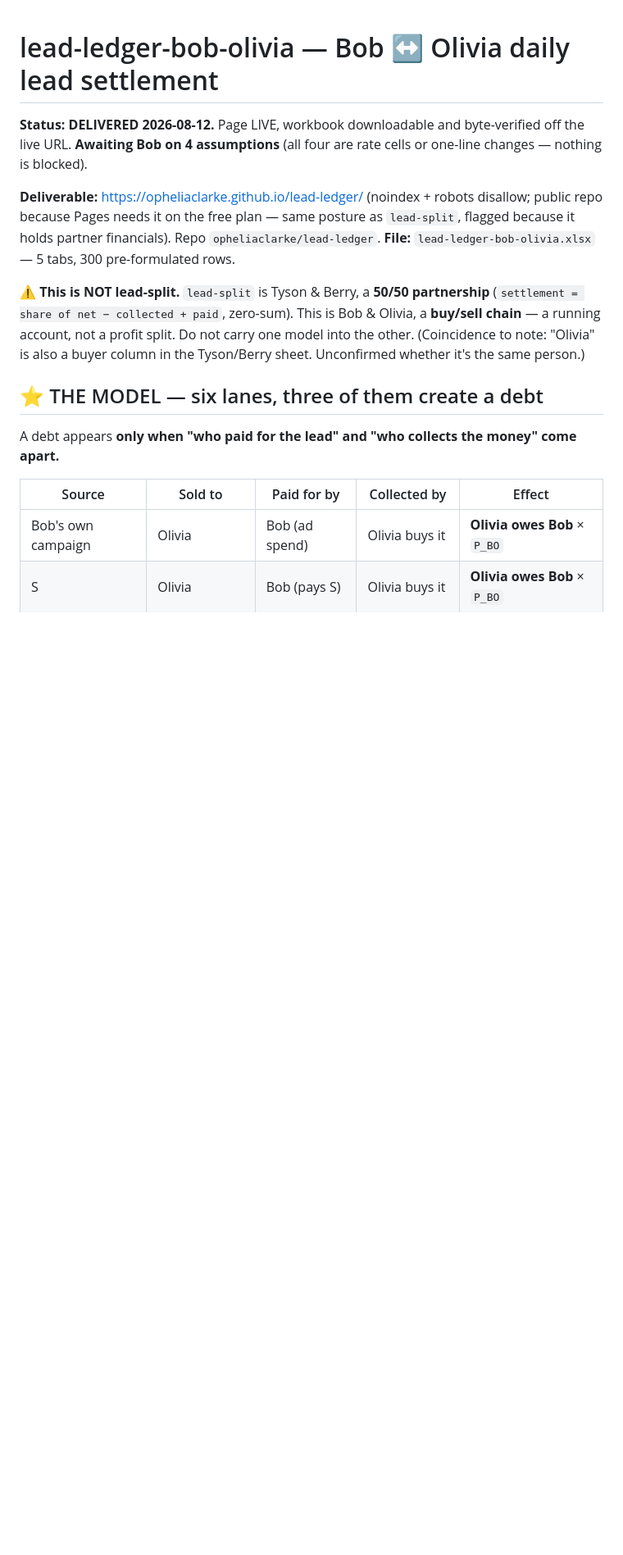
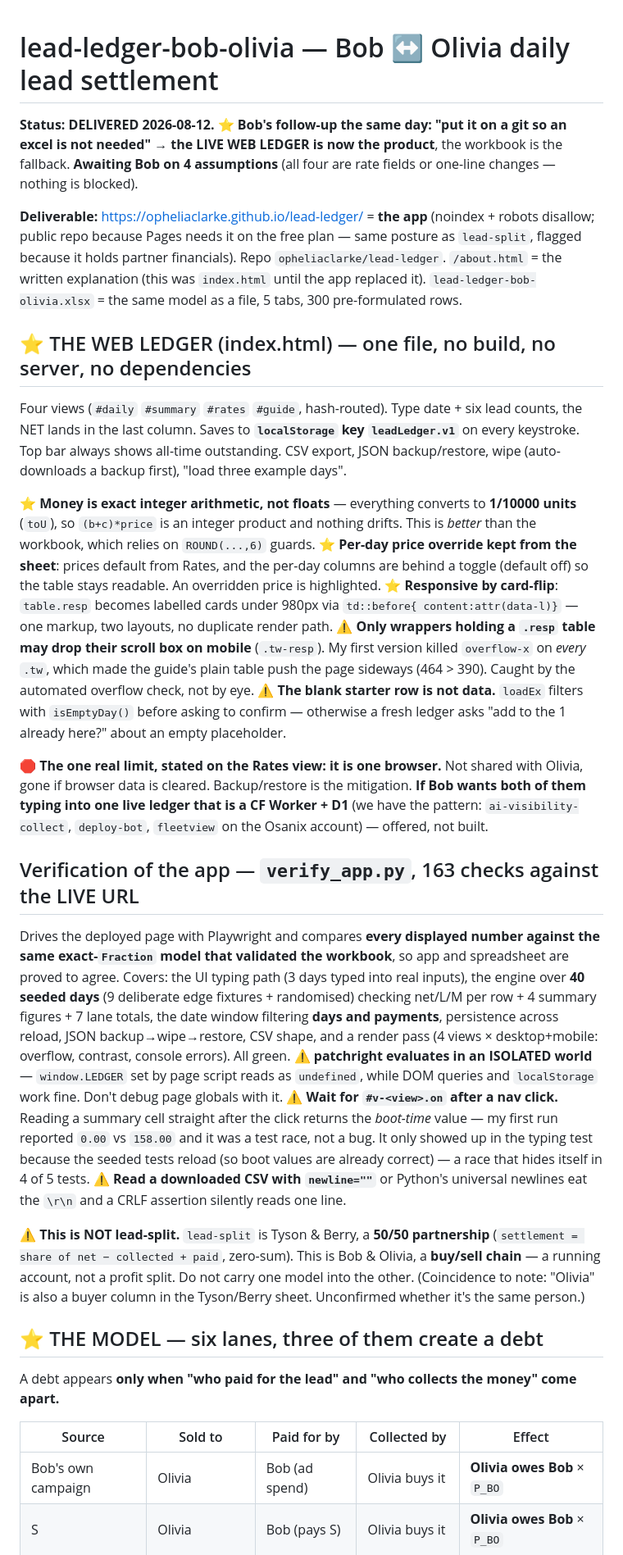
Before and after one commit to opheliaclarke/lead-ledger, a Markdown page: CLAUDE.md, the part around one of its changes. Shown at 82% size. GitHub-like rendering; blank space fills up the shorter version.

Commit message:
Record the web ledger, its verification, and the traps found building it

```diff
--- a/CLAUDE.md
+++ b/CLAUDE.md
@@ -1,12 +1,57 @@
 # lead-ledger-bob-olivia — Bob ↔ Olivia daily lead settlement
 
-**Status: DELIVERED 2026-08-12.** Page LIVE, workbook downloadable and byte-verified off the live URL.
-**Awaiting Bob on 4 assumptions** (all four are rate cells or one-line changes — nothing is blocked).
+**Status: DELIVERED 2026-08-12.** ⭐ **Bob's follow-up the same day: "put it on a git so an excel is
+not needed" → the LIVE WEB LEDGER is now the product**, the workbook is the fallback.
+**Awaiting Bob on 4 assumptions** (all four are rate fields or one-line changes — nothing is blocked).
 
-**Deliverable:** https://opheliaclarke.github.io/lead-ledger/ (noindex + robots disallow; public repo
-because Pages needs it on the free plan — same posture as `lead-split`, flagged because it holds
-partner financials). Repo `opheliaclarke/lead-ledger`.
-**File:** `lead-ledger-bob-olivia.xlsx` — 5 tabs, 300 pre-formulated rows.
+**Deliverable:** https://opheliaclarke.github.io/lead-ledger/ = **the app** (noindex + robots
+disallow; public repo because Pages needs it on the free plan — same posture as `lead-split`,
+flagged because it holds partner financials). Repo `opheliaclarke/lead-ledger`.
+`/about.html` = the written explanation (this was `index.html` until the app replaced it).
+`lead-ledger-bob-olivia.xlsx` = the same model as a file, 5 tabs, 300 pre-formulated rows.
+
+## ⭐ THE WEB LEDGER (index.html) — one file, no build, no server, no dependencies
+
+Four views (`#daily` `#summary` `#rates` `#guide`, hash-routed). Type date + six lead counts, the NET
+lands in the last column. Saves to **`localStorage` key `leadLedger.v1`** on every keystroke.
+Top bar always shows all-time outstanding. CSV export, JSON backup/restore, wipe (auto-downloads a
+backup first), "load three example days".
+
+⭐ **Money is exact integer arithmetic, not floats** — everything converts to **1/10000 units**
+(`toU`), so `(b+c)*price` is an integer product and nothing drifts. This is *better* than the
+workbook, which relies on `ROUND(...,6)` guards.
+⭐ **Per-day price override kept from the sheet**: prices default from Rates, and the per-day columns
+are behind a toggle (default off) so the table stays readable. An overridden price is highlighted.
+⭐ **Responsive by card-flip**: `table.resp` becomes labelled cards under 980px via `td::before{
+content:attr(data-l)}` — one markup, two layouts, no duplicate render path.
+⚠ **Only wrappers holding a `.resp` table may drop their scroll box on mobile** (`.tw-resp`). My
+first version killed `overflow-x` on *every* `.tw`, which made the guide's plain table push the page
+sideways (464 > 390). Caught by the automated overflow check, not by eye.
+⚠ **The blank starter row is not data.** `loadEx` filters with `isEmptyDay()` before asking to
+confirm — otherwise a fresh ledger asks "add to the 1 already here?" about an empty placeholder.
+
+🛑 **The one real limit, stated on the Rates view: it is one browser.** Not shared with Olivia, gone
+if browser data is cleared. Backup/restore is the mitigation. **If Bob wants both of them typing into
+one live ledger that is a CF Worker + D1** (we have the pattern: `ai-visibility-collect`, `deploy-bot`,
+`fleetview` on the Osanix account) — offered, not built.
+
+## Verification of the app — `verify_app.py`, 163 checks against the LIVE URL
+
+Drives the deployed page with Playwright and compares **every displayed number against the same
+exact-`Fraction` model that validated the workbook**, so app and spreadsheet are proved to agree.
+Covers: the UI typing path (3 days typed into real inputs), the engine over **40 seeded days**
+(9 deliberate edge fixtures + randomised) checking net/L/M per row + 4 summary figures + 7 lane
+totals, the date window filtering **days and payments**, persistence across reload, JSON
+backup→wipe→restore, CSV shape, and a render pass (4 views × desktop+mobile: overflow, contrast,
+console errors). All green.
+⚠ **patchright evaluates in an ISOLATED world** — `window.LEDGER` set by page script reads as
+`undefined`, while DOM queries and `localStorage` work fine. Don't debug page globals with it.
+⚠ **Wait for `#v-<view>.on` after a nav click.** Reading a summary cell straight after the click
+returns the *boot-time* value — my first run reported `0.00` vs `158.00` and it was a test race, not
+a bug. It only showed up in the typing test because the seeded tests reload (so boot values are
+already correct) — a race that hides itself in 4 of 5 tests.
+⚠ **Read a downloaded CSV with `newline=""`** or Python's universal newlines eat the `\r\n` and a
+CRLF assertion silently reads one line.
 
 ⚠ **This is NOT lead-split.** `lead-split` is Tyson & Berry, a **50/50 partnership**
 (`settlement = share of net − collected + paid`, zero-sum). This is Bob & Olivia, a **buy/sell chain**
```
Also changed, not shown: other parts of CLAUDE.md (+4 -2 lines).
